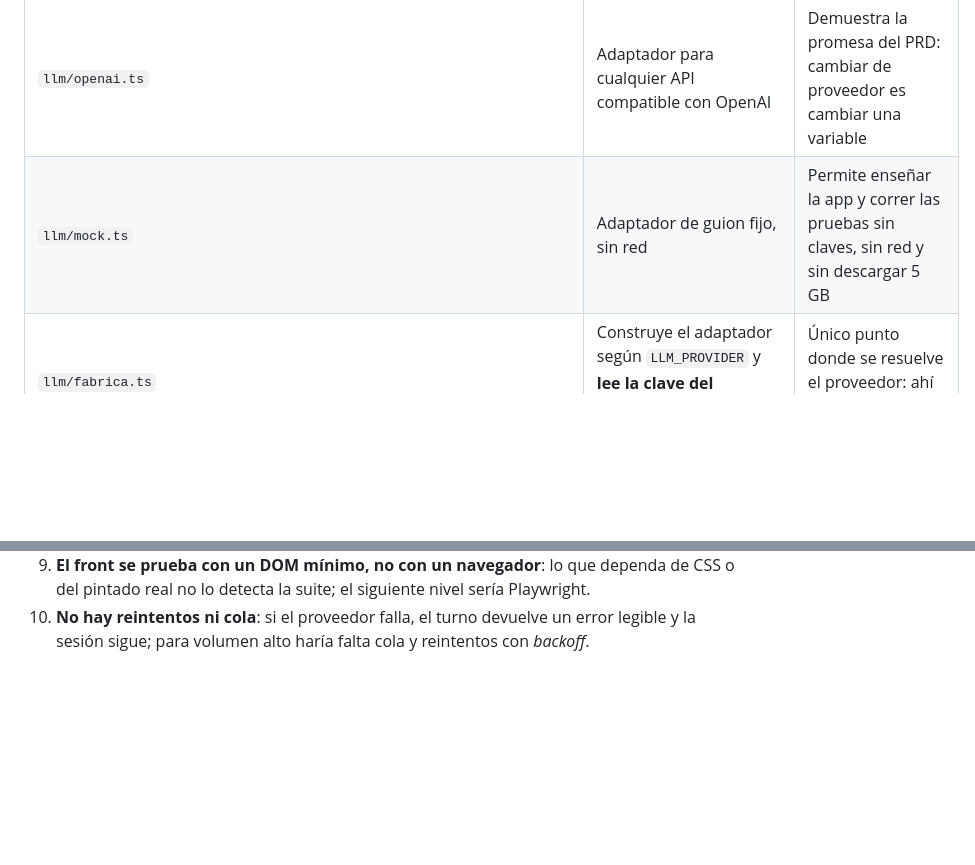
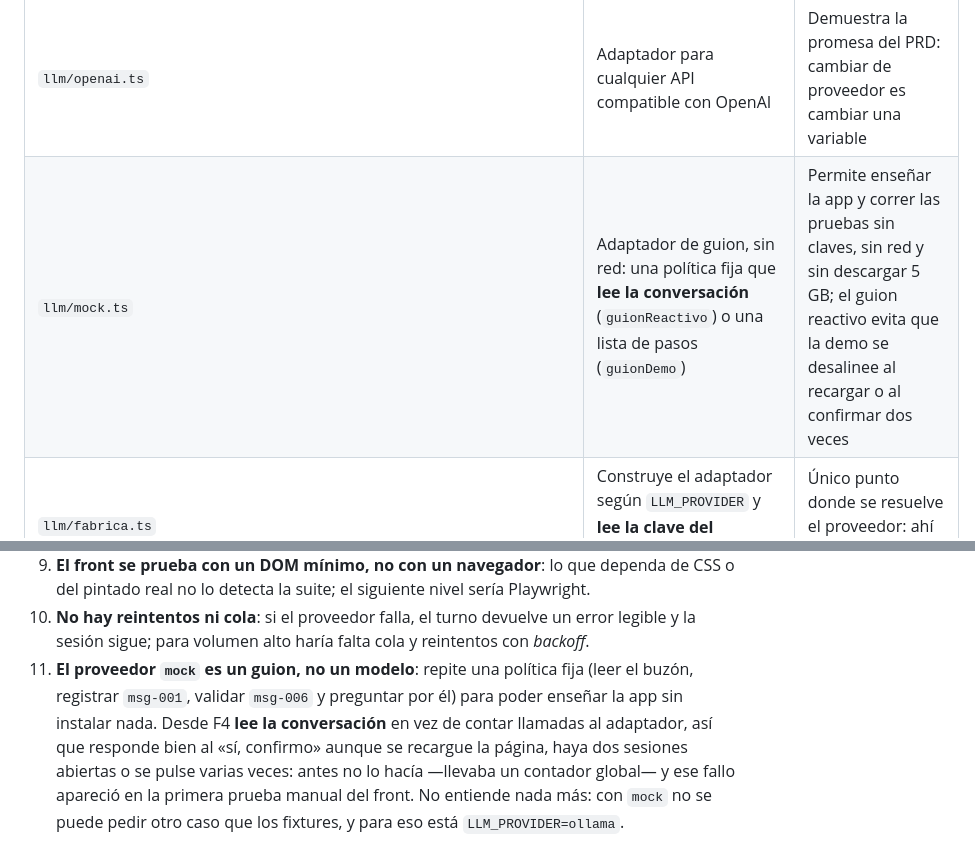
Before and after one commit to oscarkof/periferia-reto-02, a Markdown page: README.md, 2 parts joined by grey strips. Drawn GitHub-style; blank space fills up the shorter version.

Commit message:
docs(readme): la limitacion del mock, documentada con el fallo real

```diff
--- a/README.md
+++ b/README.md
@@ -334,7 +334,7 @@ Es la razón de que el agente no pueda inventar un dato.
 | `llm/adapter.ts` | La interfaz `enviar(mensajes, herramientas) → respuesta` y `definirHerramienta` (zod → JSON Schema) | Es lo que permite cambiar de proveedor sin tocar el ciclo (PRD §6.1) |
 | `llm/ollama.ts` | Adaptador de Ollama: pide `num_ctx`, manda `think` solo si se pide y **normaliza los argumentos** (objeto o string JSON) | Es el proveedor del entregable; los tres detalles salieron de medir en el reto 01, no de suponer |
 | `llm/openai.ts` | Adaptador para cualquier API compatible con OpenAI | Demuestra la promesa del PRD: cambiar de proveedor es cambiar una variable |
-| `llm/mock.ts` | Adaptador de guion fijo, sin red | Permite enseñar la app y correr las pruebas sin claves, sin red y sin descargar 5 GB |
+| `llm/mock.ts` | Adaptador de guion, sin red: una política fija que **lee la conversación** (`guionReactivo`) o una lista de pasos (`guionDemo`) | Permite enseñar la app y correr las pruebas sin claves, sin red y sin descargar 5 GB; el guion reactivo evita que la demo se desalinee al recargar o al confirmar dos veces |
 | `llm/fabrica.ts` | Construye el adaptador según `LLM_PROVIDER` y **lee la clave del entorno** (nunca la registra) | Único punto donde se resuelve el proveedor: ahí vive la seguridad del PRD §8 |
 | `server.ts` + `server/{aplicacion,chat,estaticos,front,identificadores,memoria}.ts` | `POST /api/chat` (SSE o JSON con `?json=1`), `GET /api/sessions/:id`, `GET /api/health`, `GET /api/files/*` y el front estático cuando exista | Un proceso, un puerto y cero CORS (PRD §6.4); las pruebas usan `inject()` para no abrir puerto |
 
@@ -610,3 +610,9 @@ LLM_PROVIDER=openai OPENAI_API_KEY=... npm run dev
    real no lo detecta la suite; el siguiente nivel sería Playwright.
 10. **No hay reintentos ni cola**: si el proveedor falla, el turno devuelve un error legible y la sesión
     sigue; para volumen alto haría falta cola y reintentos con *backoff*.
+11. **El proveedor `mock` es un guion, no un modelo**: repite una política fija (leer el buzón, registrar
+    `msg-001`, validar `msg-006` y preguntar por él) para poder enseñar la app sin instalar nada. Desde F4
+    **lee la conversación** en vez de contar llamadas al adaptador, así que responde bien al «sí, confirmo»
+    aunque se recargue la página, haya dos sesiones abiertas o se pulse varias veces: antes no lo hacía
+    —llevaba un contador global— y ese fallo apareció en la primera prueba manual del front. No entiende
+    nada más: con `mock` no se puede pedir otro caso que los fixtures, y para eso está `LLM_PROVIDER=ollama`.
```
Also changed, not shown: solucion/docs/arquitectura.md (+1 -1 lines).
